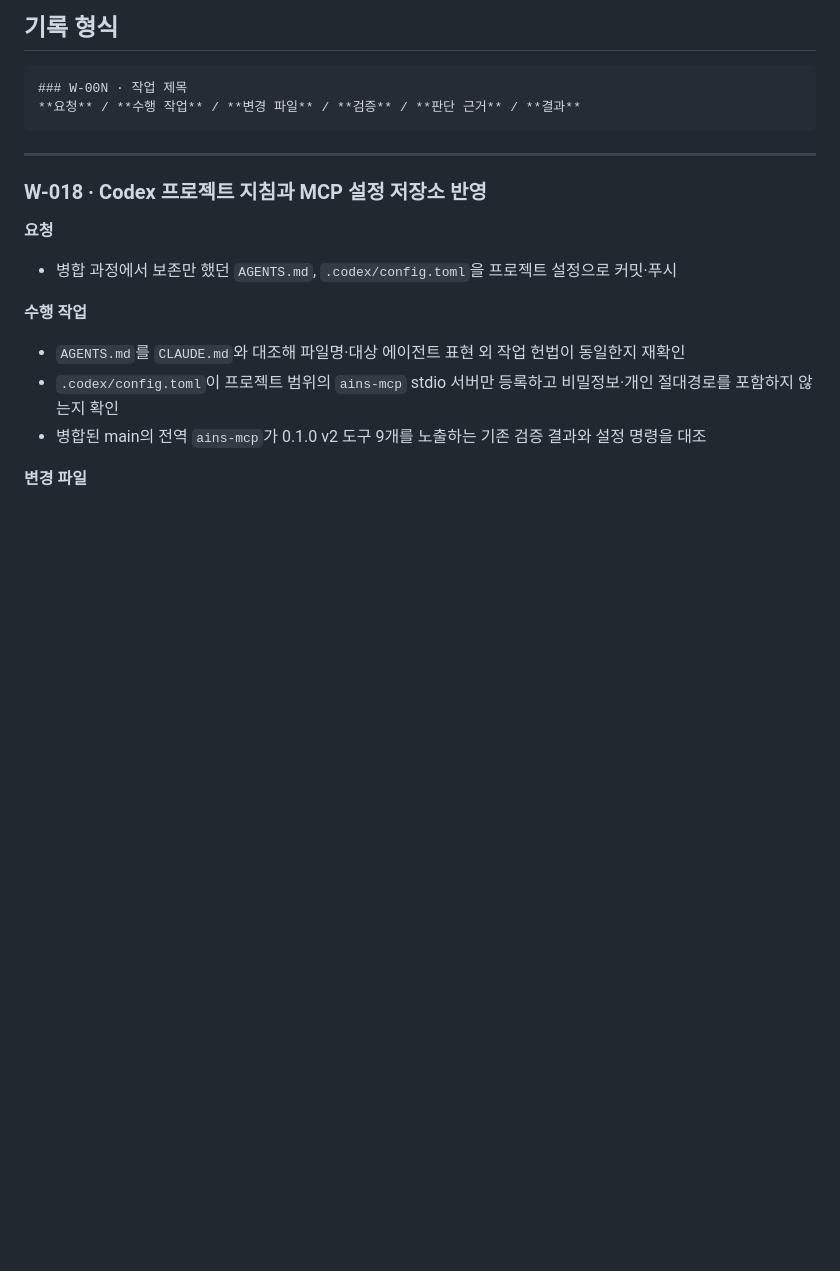
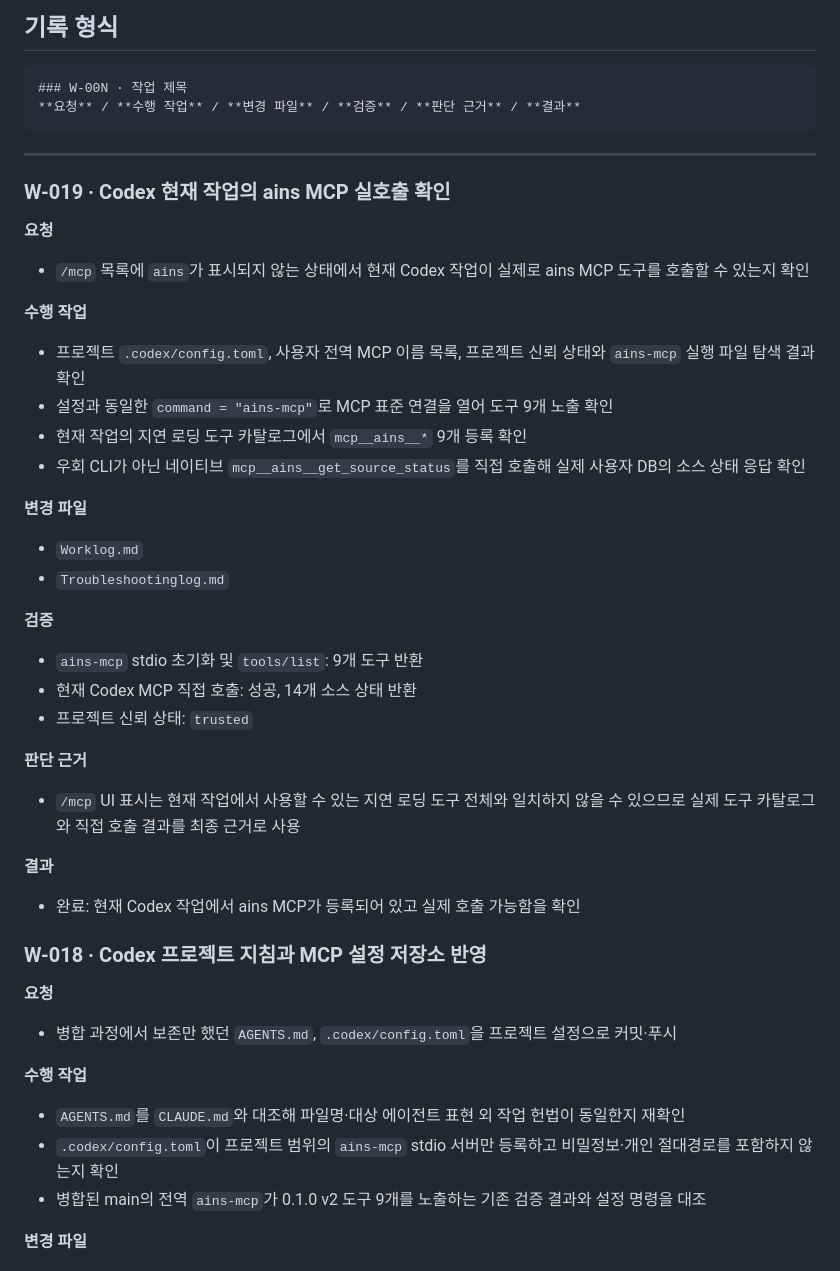
Before and after one commit to gorhkdwj/AI-News-Supplier, a Markdown page: Worklog.md, the part around the change. Drawn GitHub-style; blank space fills up the shorter version.

````diff
--- a/Worklog.md
+++ b/Worklog.md
@@ -9,6 +9,38 @@
 ```
 
 ---
+
+### W-019 · Codex 현재 작업의 ains MCP 실호출 확인
+
+**요청**
+
+- `/mcp` 목록에 `ains`가 표시되지 않는 상태에서 현재 Codex 작업이 실제로 ains MCP 도구를 호출할 수 있는지 확인
+
+**수행 작업**
+
+- 프로젝트 `.codex/config.toml`, 사용자 전역 MCP 이름 목록, 프로젝트 신뢰 상태와 `ains-mcp` 실행 파일 탐색 결과 확인
+- 설정과 동일한 `command = "ains-mcp"`로 MCP 표준 연결을 열어 도구 9개 노출 확인
+- 현재 작업의 지연 로딩 도구 카탈로그에서 `mcp__ains__*` 9개 등록 확인
+- 우회 CLI가 아닌 네이티브 `mcp__ains__get_source_status`를 직접 호출해 실제 사용자 DB의 소스 상태 응답 확인
+
+**변경 파일**
+
+- `Worklog.md`
+- `Troubleshootinglog.md`
+
+**검증**
+
+- `ains-mcp` stdio 초기화 및 `tools/list`: 9개 도구 반환
+- 현재 Codex MCP 직접 호출: 성공, 14개 소스 상태 반환
+- 프로젝트 신뢰 상태: `trusted`
+
+**판단 근거**
+
+- `/mcp` UI 표시는 현재 작업에서 사용할 수 있는 지연 로딩 도구 전체와 일치하지 않을 수 있으므로 실제 도구 카탈로그와 직접 호출 결과를 최종 근거로 사용
+
+**결과**
+
+- 완료: 현재 Codex 작업에서 ains MCP가 등록되어 있고 실제 호출 가능함을 확인
 
 ### W-018 · Codex 프로젝트 지침과 MCP 설정 저장소 반영
 
````
Also changed, not shown: Troubleshootinglog.md (+27 -0 lines).
